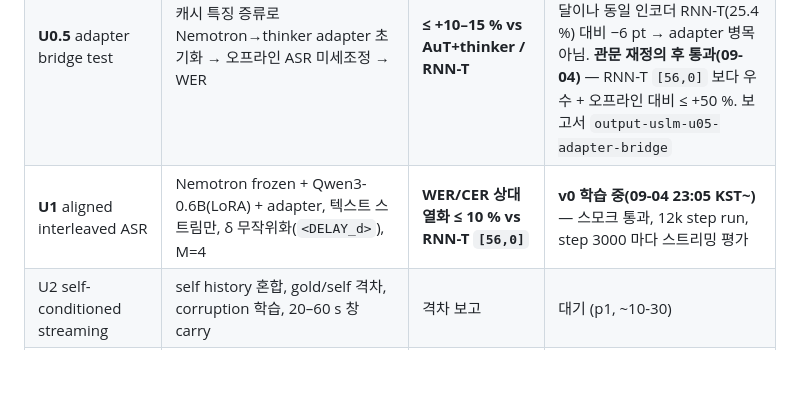
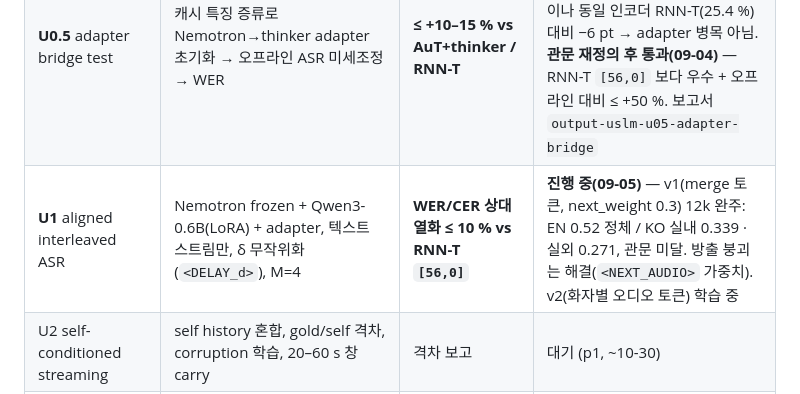
Before and after one commit to tskim9439/VAP, a Markdown page: README.md, the part around the change. GitHub-like rendering; blank space fills up the shorter version.

```diff
--- a/README.md
+++ b/README.md
@@ -68,7 +68,7 @@
 |---|---|---|---|
 | **U0** streamability + 타당성 | encoder truncation audit(완료) · Qwen3 tokenizer 토큰율 → chunk 당 M 예산 · ForcedAligner 정렬·QC · interleaved target 생성기 | — | **진행 중(09-04)** — 토큰율(KO p99 0.78 tok/80 ms, 폭주 없음)·**M=4 확정**(aihub 전체 정렬 기준 이월 2.1 %)·생성기 완료; 정렬 aihub-ts01-5 완료, otoSpeech 334/420 |
 | **U0.5** adapter bridge test | 캐시 특징 증류로 Nemotron→thinker adapter 초기화 → 오프라인 ASR 미세조정 → WER | **≤ +10–15 % vs AuT+thinker / RNN-T** | **실험 완료(09-04)** — 최선 oto 18.2–18.8 / 실내 17.5 / 실외 14.5–15.1 %. 관문 원안 부분 미달이나 동일 인코더 RNN-T(25.4 %) 대비 −6 pt → adapter 병목 아님. **관문 재정의 후 통과(09-04)** — RNN-T `[56,0]` 보다 우수 + 오프라인 대비 ≤ +50 %. 보고서 `output-uslm-u05-adapter-bridge` |
-| **U1** aligned interleaved ASR | Nemotron frozen + Qwen3-0.6B(LoRA) + adapter, 텍스트 스트림만, δ 무작위화(`<DELAY_d>`), M=4 | **WER/CER 상대 열화 ≤ 10 % vs RNN-T `[56,0]`** | **v0 학습 중(09-04 23:05 KST~)** — 스모크 통과, 12k step run, step 3000 마다 스트리밍 평가 |
+| **U1** aligned interleaved ASR | Nemotron frozen + Qwen3-0.6B(LoRA) + adapter, 텍스트 스트림만, δ 무작위화(`<DELAY_d>`), M=4 | **WER/CER 상대 열화 ≤ 10 % vs RNN-T `[56,0]`** | **진행 중(09-05)** — v1(merge 토큰, next_weight 0.3) 12k 완주: EN 0.52 정체 / KO 실내 0.339 · 실외 0.271, 관문 미달. 방출 붕괴는 해결(`<NEXT_AUDIO>` 가중치). v2(화자별 오디오 토큰) 학습 중 |
 | U2 self-conditioned streaming | self history 혼합, gold/self 격차, corruption 학습, 20–60 s 창 carry | 격차 보고 | 대기 (p1, ~10-30) |
 | **U3** conversational multi-task | audio-clock 헤드 + onset/endpoint/speaker 토큰 + **50 Hz 사이드 브랜치 하이브리드** ablation, encoder-only probe 와 비교(H2) | WER 가드레일 ≤ 5 %, turn·총 RTF | 대기 (p0, ~11-27) |
 | U4 adaptive emission | 지연 조건부 학습 → WER–delay RL (Muse 식) | Pareto 개선 | Paper 2 |
```
Also changed, not shown: wiki/tasks/task-uslm-u1-interleaved-asr.md (+15 -0 lines).
